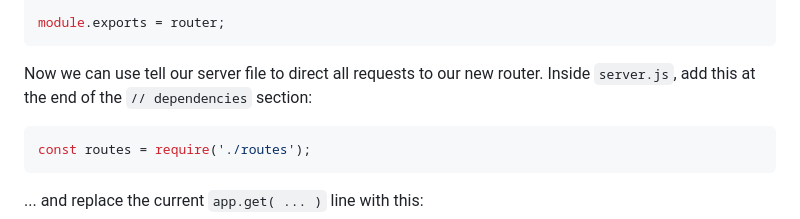
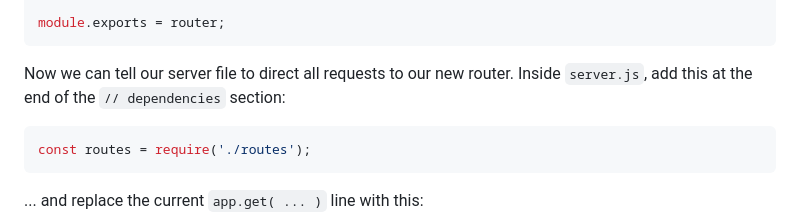
Before and after one commit to jeremyrrose/record-collection, a Markdown page: StepThree.md, the part around one of its changes. Drawn GitHub-style.

````diff
--- a/StepThree.md
+++ b/StepThree.md
@@ -109,7 +110,7 @@ router.get('/', (req, res) => {
 module.exports = router;
 ```
 
-Now we can use tell our server file to direct all requests to our new router. Inside `server.js`, add this at the end of the `// dependencies` section:
+Now we can tell our server file to direct all requests to our new router. Inside `server.js`, add this at the end of the `// dependencies` section:
 
 ```javascript
 const routes = require('./routes');
````
Also changed, not shown: other parts of StepThree.md (+1 -0 lines), StepOne.md (+5 -1 lines), StepTwo.md (+2 -0 lines).
